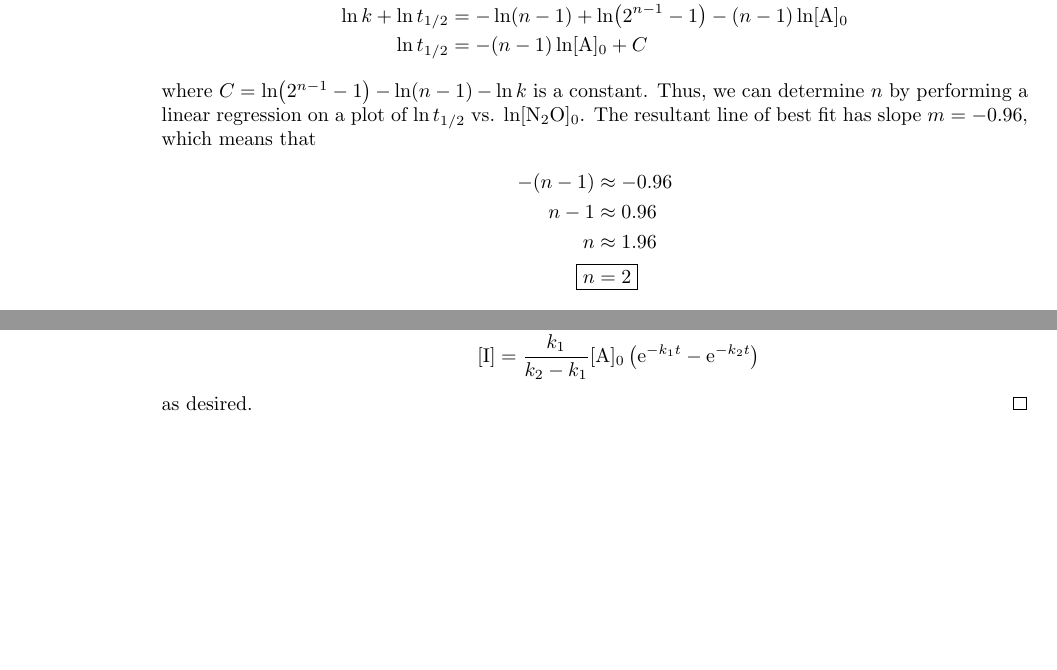
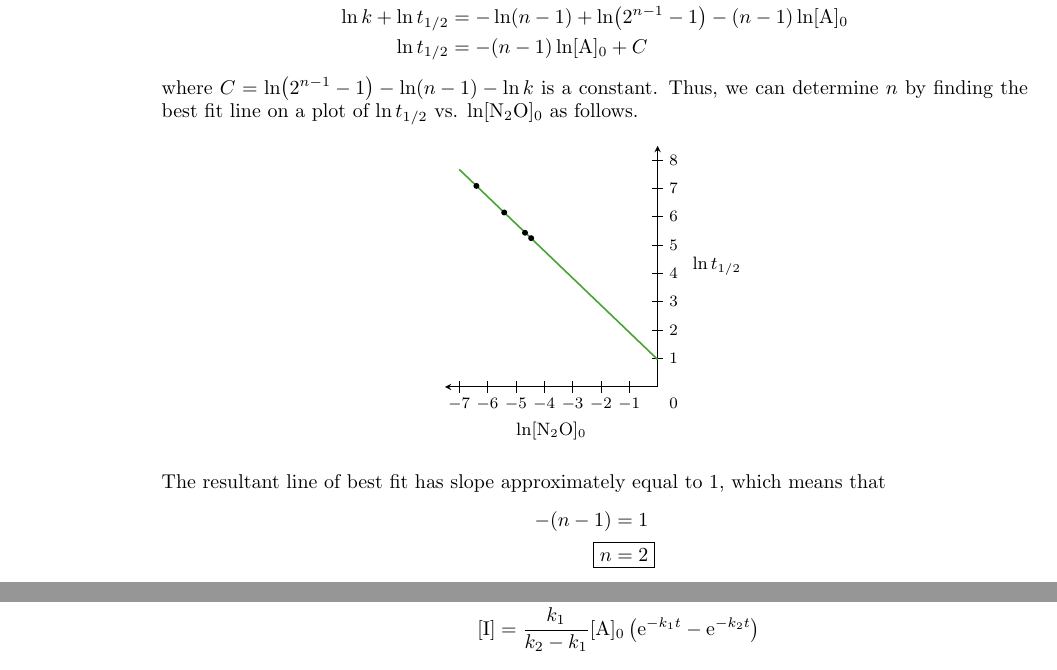
Before and after one commit to shadypuck/CHEM26300Notes, a LaTeX problem sheet (PSets/psets.tex, which reads PSets/PSet3/pset3.tex): two parts of pages 19 and 25 of 27 before the commit and two parts of pages 19 and 25 of 28 after it, joined at a grey line, cut so that both start at the same text, the shorter picture padded with empty space. The pictures show the PDF file PSets/psets.pdf that the author committed with the source.

Commit message:
Problem Set 3 (Corrected)

```diff
--- a/PSets/PSet3/pset3.tex
+++ b/PSets/PSet3/pset3.tex
@@ -39,4 +39,11 @@
             \ln k+\ln t_{1/2} &= -\ln(n-1)+\ln(2^{n-1}-1)-(n-1)\ln\cnc[0]{A}\\
             \ln t_{1/2} &= -(n-1)\ln\cnc[0]{A}+C
         \end{align*}
-        where $C=\ln(2^{n-1}-1)-\ln(n-1)-\ln k$ is a constant. Thus, we can determine $n$ by performing a linear regression on a plot of $\ln t_{1/2}$ vs. $\ln\cnc[0]{N2O}$. The resultant line of best fit has slope $m=-0.96$, which means that
+        where $C=\ln(2^{n-1}-1)-\ln(n-1)-\ln k$ is a constant. Thus, we can determine $n$ by finding the best fit line on a plot of $\ln t_{1/2}$ vs. $\ln\cnc[0]{N2O}$ as follows.
+        \begin{center}
+            \begin{tikzpicture}[scale=0.5]
+                \small
+                \draw [stealth-stealth] (-7.5,0) -- node[below=5mm]{$\ln\cnc[0]{N2O}$} (0,0) -- node[right=5mm]{$\ln t_{1/2}$} (0,8.5);
+                \footnotesize
+                \foreach \x in {-7,...,-1} {
+                    \draw (\x,0.2) -- ++(0,-0.4) node[below]{$\x$};
@@ -43,7 +60,8 @@
+            \end{tikzpicture}
+        \end{center}
+        The resultant line of best fit has slope approximately equal to 1, which means that
         \begin{align*}
-            -(n-1) &\approx -0.96\\
-            n-1 &\approx 0.96\\
-            n &\approx 1.96\\
+            -(n-1) &= 1\\
             \Aboxed{n &= 2}
         \end{align*}
         It follows by plugging our four data points back into the equation
```
Also changed, not shown: PSets/PSet3/pset3.pdf, PSets/psets.pdf, PSets/PSet3/pset3.tex (10 more changed lines).
